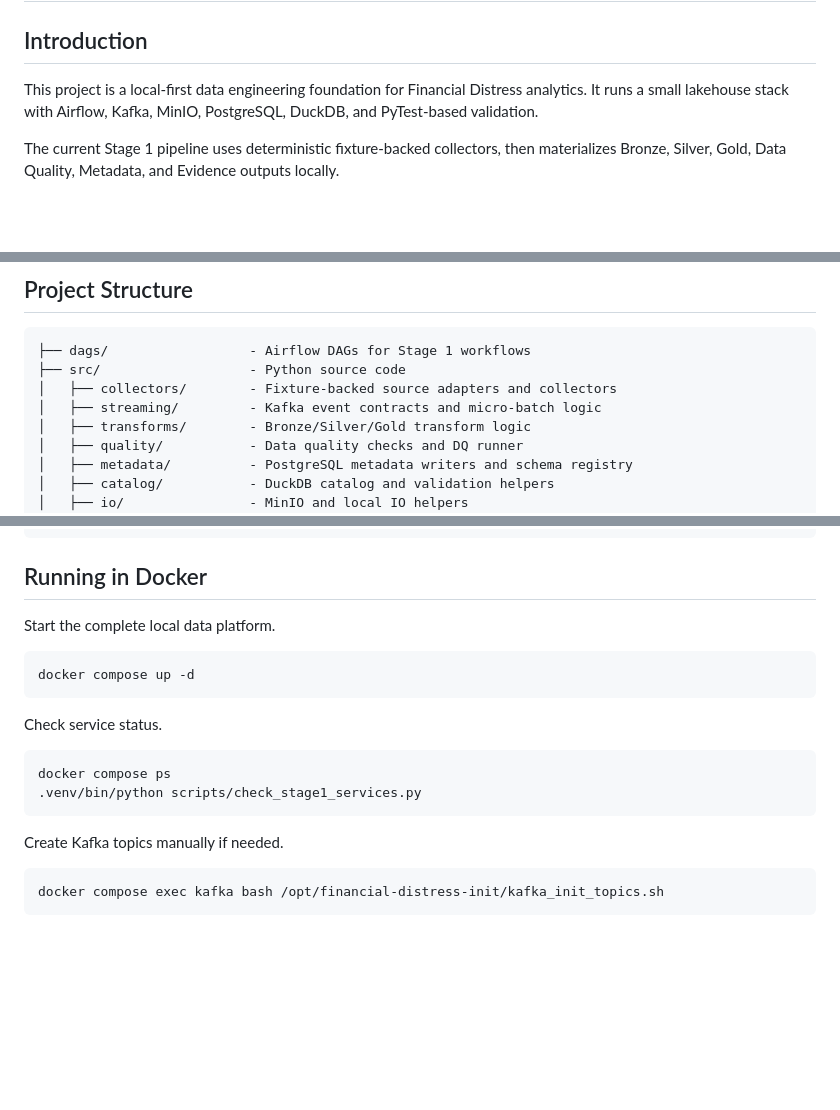
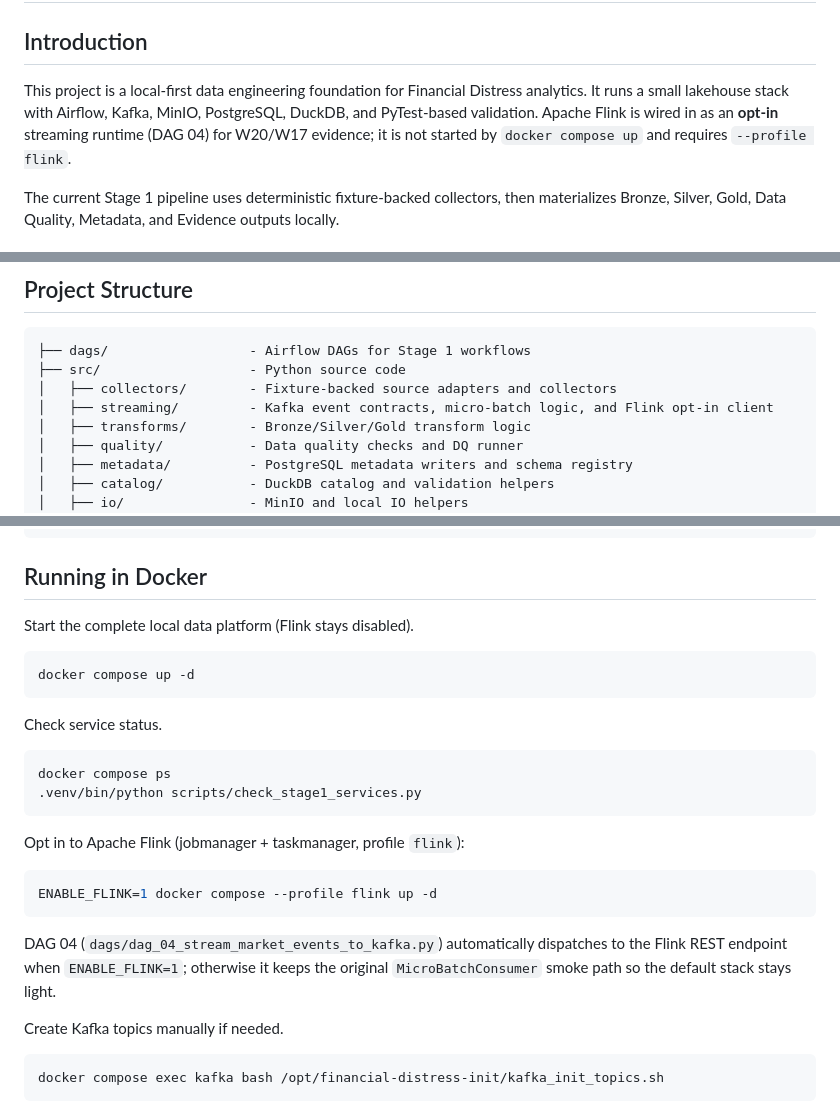
Before and after one commit to emanhthangngot/Financial-Distress-Data, a Markdown page: README.md, 3 parts joined by grey strips. Rendered like a GitHub page; blank space fills up the shorter version.

Commit message:
docs(governance): document Flink opt-in integration in AGENTS.md and README
WHO: developer / reviewer verifying the Flink opt-in is documented
end to end.
ACTION: add Flink 1.19 to the Core Technology Stack in AGENTS.md with
the flink Compose profile + ENABLE_FLINK gate; extend the
src/streaming/ directory description with the opt-in flink subpackage;
update README.md intro to mention Flink opt-in, add a Flink row to
the Service URLs table, add an Opt-in to Apache Flink subsection to
Running in Docker with the exact CLI to bring the cluster up, and
note the project structure line under src/streaming/.
RESULT: docs match implementation: ENABLE_FLINK=1 + --profile flink
is the single documented opt-in path; default docker compose up
remains Flink-free; 7/7 unit tests still pass; YAML validated with
docker compose config.

````diff
--- a/README.md
+++ b/README.md
@@ -2,7 +2,7 @@
 
 ## Introduction
 
-This project is a local-first data engineering foundation for Financial Distress analytics. It runs a small lakehouse stack with Airflow, Kafka, MinIO, PostgreSQL, DuckDB, and PyTest-based validation.
+This project is a local-first data engineering foundation for Financial Distress analytics. It runs a small lakehouse stack with Airflow, Kafka, MinIO, PostgreSQL, DuckDB, and PyTest-based validation. Apache Flink is wired in as an **opt-in** streaming runtime (DAG 04) for W20/W17 evidence; it is not started by `docker compose up` and requires `--profile flink`.
 
 The current Stage 1 pipeline uses deterministic fixture-backed collectors, then materializes Bronze, Silver, Gold, Data Quality, Metadata, and Evidence outputs locally.
 
@@ -81,7 +81,7 @@ submission scope.
 ├── dags/                  - Airflow DAGs for Stage 1 workflows
 ├── src/                   - Python source code
 │   ├── collectors/        - Fixture-backed source adapters and collectors
-│   ├── streaming/         - Kafka event contracts and micro-batch logic
+│   ├── streaming/         - Kafka event contracts, micro-batch logic, and Flink opt-in client
 │   ├── transforms/        - Bronze/Silver/Gold transform logic
 │   ├── quality/           - Data quality checks and DQ runner
 │   ├── metadata/          - PostgreSQL metadata writers and schema registry
@@ -119,7 +119,7 @@ cp .env.example .env
 
 ## Running in Docker
 
-Start the complete local data platform.
+Start the complete local data platform (Flink stays disabled).
 
 ```bash
 docker compose up -d
@@ -131,6 +131,14 @@ Check service status.
 docker compose ps
 .venv/bin/python scripts/check_stage1_services.py
 ```
+
+Opt in to Apache Flink (jobmanager + taskmanager, profile `flink`):
+
+```bash
+ENABLE_FLINK=1 docker compose --profile flink up -d
+```
+
+DAG 04 (`dags/dag_04_stream_market_events_to_kafka.py`) automatically dispatches to the Flink REST endpoint when `ENABLE_FLINK=1`; otherwise it keeps the original `MicroBatchConsumer` smoke path so the default stack stays light.
 
 Create Kafka topics manually if needed.
 
````
Also changed, not shown: other parts of README.md (+1 -0 lines), AGENTS.md (+2 -0 lines).
